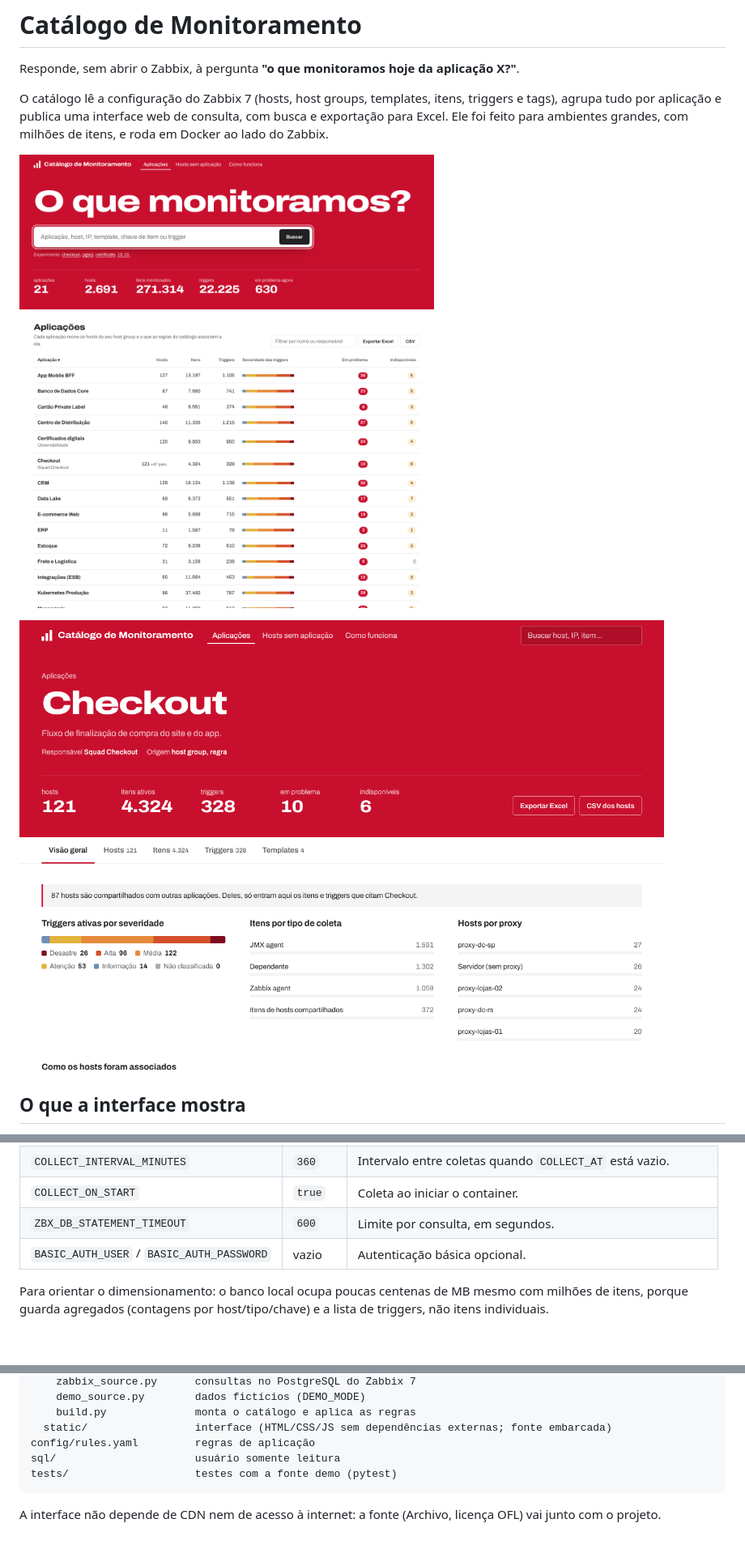
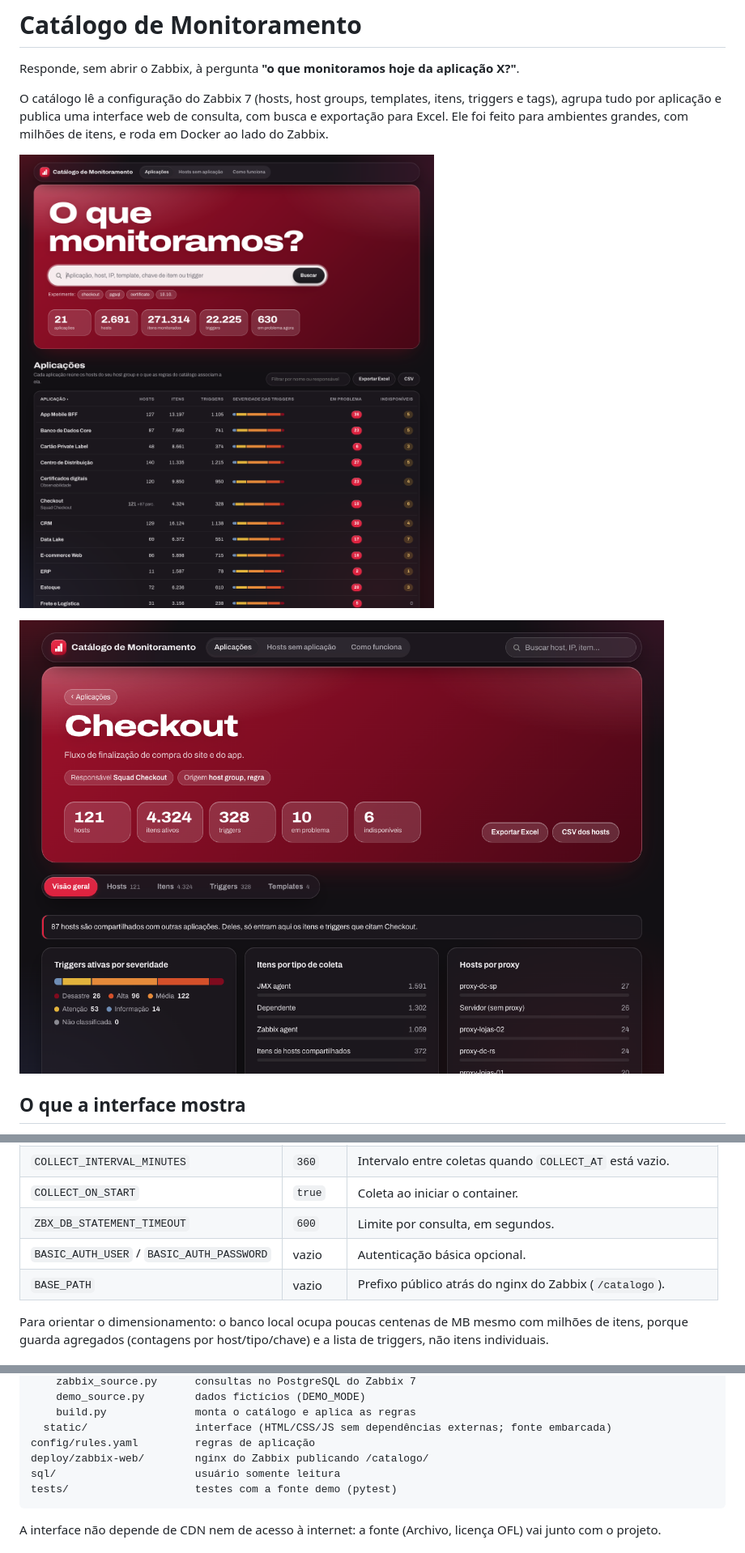
Before and after one commit to fabricioguimaraesbr/Desenvolvimento-Observabilidade-Corporativa, a Markdown page: README.md, 3 parts joined by grey strips. Shown at 81% size. Rendered like a GitHub page; pictures changed too: docs/aplicacao.png, docs/tela-inicial.png; blank space fills up the shorter version.

````diff
--- a/README.md
+++ b/README.md
@@ -141,6 +187,7 @@ applications:
 | `COLLECT_ON_START` | `true` | Coleta ao iniciar o container. |
 | `ZBX_DB_STATEMENT_TIMEOUT` | `600` | Limite por consulta, em segundos. |
 | `BASIC_AUTH_USER` / `BASIC_AUTH_PASSWORD` | vazio | Autenticação básica opcional. |
+| `BASE_PATH` | vazio | Prefixo público atrás do nginx do Zabbix (`/catalogo`). |
 
 Para orientar o dimensionamento: o banco local ocupa poucas centenas de MB mesmo com milhões de itens, porque guarda agregados (contagens por host/tipo/chave) e a lista de triggers, não itens individuais.
 
@@ -177,6 +224,7 @@ app/
     build.py              monta o catálogo e aplica as regras
   static/                 interface (HTML/CSS/JS sem dependências externas; fonte embarcada)
 config/rules.yaml         regras de aplicação
+deploy/zabbix-web/        nginx do Zabbix publicando /catalogo/
 sql/                      usuário somente leitura
 tests/                    testes com a fonte demo (pytest)
 ```
````
Also changed, not shown: other parts of README.md (+50 -4 lines), 12 other files.
